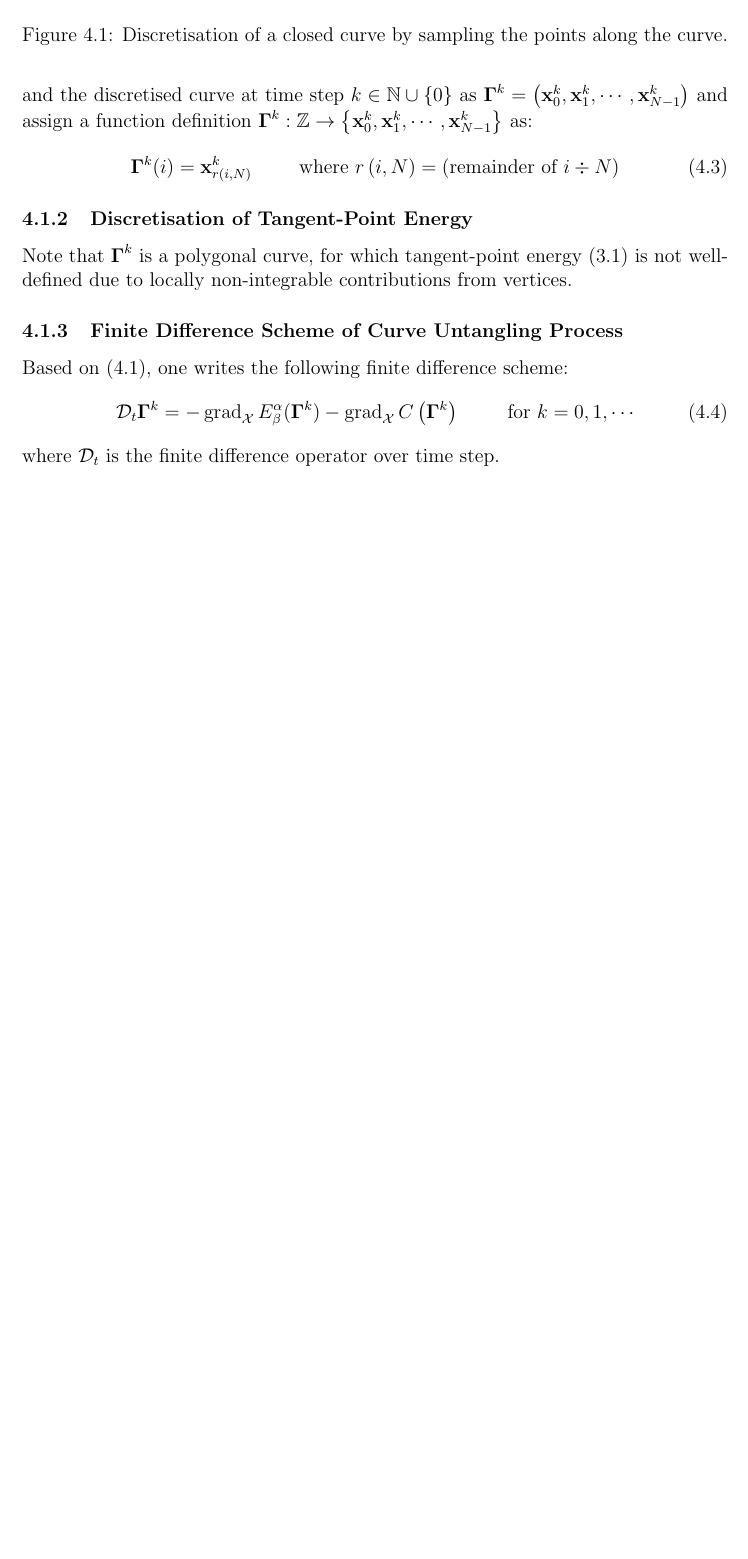
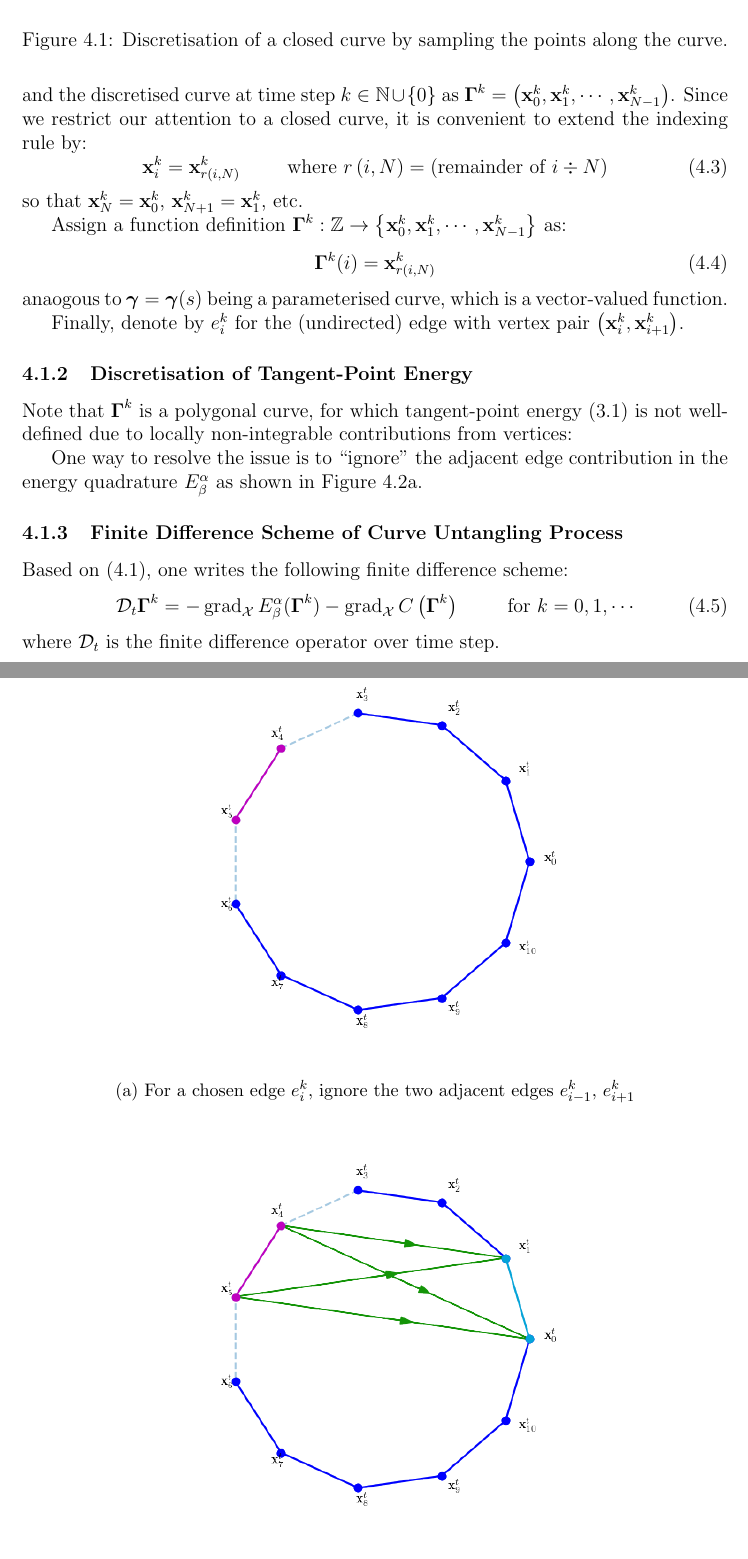
Before and after one commit to pauljoohyunkim/partC_Dissertation, a LaTeX thesis (dissertation/dissertation.tex, which reads dissertation/sections/unknottingCurve.tex): part of page 13 of 16 before the commit and two parts of pages 12 and 13 of 17 after it, the two joined at a grey line, cut so that both start at the same text, the shorter picture padded with empty space. Compiled offline with pdfLaTeX.

Commit message:
Discretization of energy images

```diff
--- a/dissertation/sections/unknottingCurve.tex
+++ b/dissertation/sections/unknottingCurve.tex
@@ -29,20 +29,45 @@ Assume for simplicity that the curve of interest is closed.
 \subsubsection{Discretisation of Curve}
 We start by discretising the initial curve $\gammabf_0$ by taking $N$ points on a curve as shown in Figure \ref{fig: Discretization of Curve}.
 Represent the initially discretised curve as $\Gammabf^0 = \left( \xbf_0^0, \xbf_1^0, \cdots, \xbf_{N-1}^0 \right)$,
-and the discretised curve at time step $k \in \mathbb{N} \cup \left\{ 0 \right\}$ as $\Gammabf^k = \left( \xbf_0^k, \xbf_1^k, \cdots, \xbf_{N-1}^k \right)$
-and assign a function definition $\Gammabf^k: \mathbb{Z} \rightarrow \left\{ \xbf_0^k, \xbf_1^k, \cdots, \xbf_{N-1}^k \right\}$ as:
+and the discretised curve at time step $k \in \mathbb{N} \cup \left\{ 0 \right\}$ as $\Gammabf^k = \left( \xbf_0^k, \xbf_1^k, \cdots, \xbf_{N-1}^k \right)$.
+Since we restrict our attention to a closed curve, it is convenient to extend the indexing rule by:
 \begin{equation}
-    \Gammabf^k (i) = \xbf_{r\left( i, N \right)}^k \hspace{1cm} \text{where } r\left( i,N \right) = \text{(remainder of } i \div N \text{)}
+    \xbf_{i}^k = \xbf_{r\left( i,N \right)}^k \hspace{1cm} \text{where } r\left( i,N \right) = \text{(remainder of } i \div N \text{)}
 \end{equation}
+so that $\xbf_N^k = \xbf_{0}^k$, $\xbf_{N+1}^k = \xbf_{1}^k$, etc.
+
+Assign a function definition $\Gammabf^k: \mathbb{Z} \rightarrow \left\{ \xbf_0^k, \xbf_1^k, \cdots, \xbf_{N-1}^k \right\}$ as:
+\begin{equation}
+    \Gammabf^k (i) = \xbf_{r\left( i, N \right)}^k
+\end{equation}
+anaogous to $\gammabf = \gammabf(s)$ being a parameterised curve, which is a vector-valued function.
+
+Finally, denote by $e_{i}^k$ for the (undirected) edge with vertex pair $\left( \xbf_i^k, \xbf_{i+1}^k \right)$.
 
 \subsubsection{Discretisation of Tangent-Point Energy}
-Note that $\Gammabf^k$ is a polygonal curve, for which tangent-point energy (\ref{equ: Tangent-Point Energy}) is not well-defined due to locally non-integrable contributions from vertices.
+Note that $\Gammabf^k$ is a polygonal curve, for which tangent-point energy (\ref{equ: Tangent-Point Energy}) is not well-defined due to locally non-integrable contributions from vertices:
 
 \begin{figure}[tbp]
     \centering
     \includegraphics[width=0.8\textwidth]{sections/discretizationImgs/discretization}
     \caption{Discretisation of a closed curve by sampling the points along the curve.}
     \label{fig: Discretization of Curve}
+\end{figure}
+
+One way to resolve the issue is to ``ignore'' the adjacent edge contribution in the energy quadrature $E_{\beta}^{\alpha}$ as shown in Figure \ref{fig: Energy discretization by ignoring adjacent edges}.
+\begin{figure}[tbp]
+    \centering
+    \begin{subfigure}[b]{0.8\textwidth}
+        \includegraphics[width=\textwidth]{sections/unknottingCurveImgs/energyDiscretization1}
+        \caption{For a chosen edge $e_i^k$, ignore the two adjacent edges $e_{i-1}^k$, $e_{i+1}^k$}
+        \label{fig: Energy discretization by ignoring adjacent edges}
+    \end{subfigure}
+    \par\bigskip
+    \begin{subfigure}[b]{0.8\textwidth}
+        \includegraphics[width=\textwidth]{sections/unknottingCurveImgs/energyDiscretization2}
+        \caption{Tangent-point kernel is approximated by 4-point quadrature.}
+        \label{fig: Tangent-point kernel approximation}
+    \end{subfigure}
 \end{figure}
 
 \subsubsection{Finite Difference Scheme of Curve Untangling Process}
```
Also changed, not shown: dissertation/dissertation.tex (+0 -1 lines).
